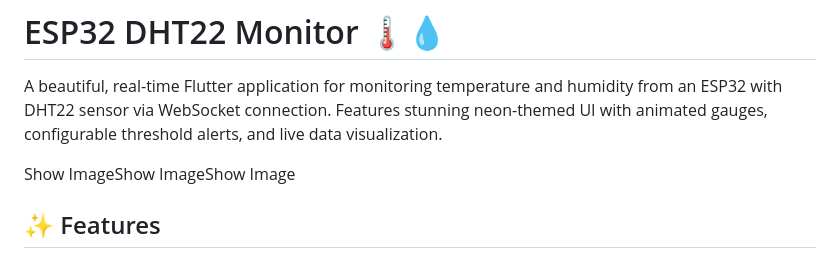
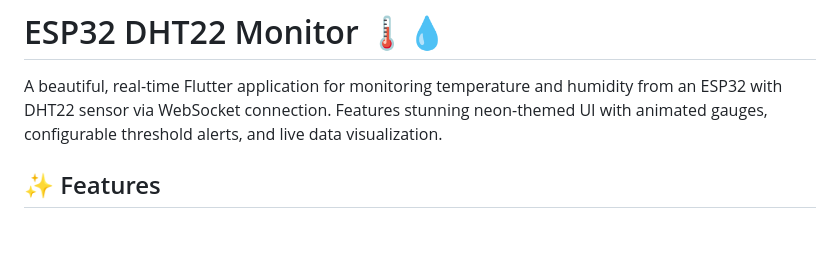
Before and after one commit to ARDUTECH0/dht22, a Markdown page: README.md, the part around the change. GitHub-like rendering; blank space fills up the shorter version.

Commit message:
Update README to remove image placeholders
Removed placeholder text for images in README.

```diff
--- a/README.md
+++ b/README.md
@@ -2,8 +2,6 @@
 # ESP32 DHT22 Monitor 🌡️💧
 
 A beautiful, real-time Flutter application for monitoring temperature and humidity from an ESP32 with DHT22 sensor via WebSocket connection. Features stunning neon-themed UI with animated gauges, configurable threshold alerts, and live data visualization.
-
-Show ImageShow ImageShow Image
 
 ## ✨ Features
 
```
